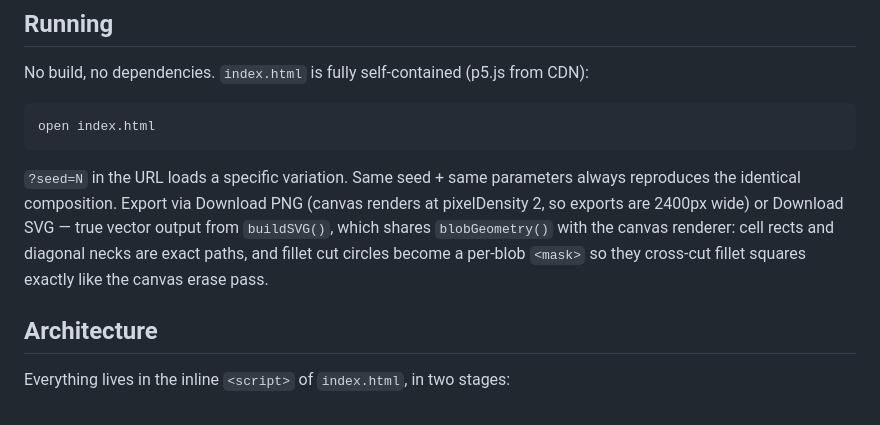
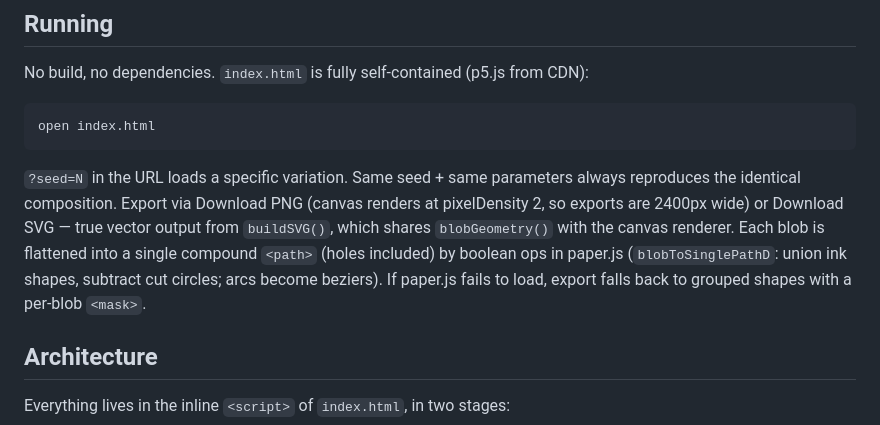
Before and after one commit to FinalFinalFF/generative-brains, a Markdown page: CLAUDE.md, the part around the change. GitHub-like rendering.

Commit message:
Update CLAUDE.md for flattened SVG export
Co-Authored-By: Claude Fable 5 <noreply@anthropic.com>

````diff
--- a/CLAUDE.md
+++ b/CLAUDE.md
@@ -14,7 +14,7 @@ No build, no dependencies. `index.html` is fully self-contained (p5.js from CDN)
 open index.html
 ```
 
-`?seed=N` in the URL loads a specific variation. Same seed + same parameters always reproduces the identical composition. Export via Download PNG (canvas renders at pixelDensity 2, so exports are 2400px wide) or Download SVG — true vector output from `buildSVG()`, which shares `blobGeometry()` with the canvas renderer: cell rects and diagonal necks are exact paths, and fillet cut circles become a per-blob `<mask>` so they cross-cut fillet squares exactly like the canvas erase pass.
+`?seed=N` in the URL loads a specific variation. Same seed + same parameters always reproduces the identical composition. Export via Download PNG (canvas renders at pixelDensity 2, so exports are 2400px wide) or Download SVG — true vector output from `buildSVG()`, which shares `blobGeometry()` with the canvas renderer. Each blob is flattened into a single compound `<path>` (holes included) by boolean ops in paper.js (`blobToSinglePathD`: union ink shapes, subtract cut circles; arcs become beziers). If paper.js fails to load, export falls back to grouped shapes with a per-blob `<mask>`.
 
 ## Architecture
 
````
